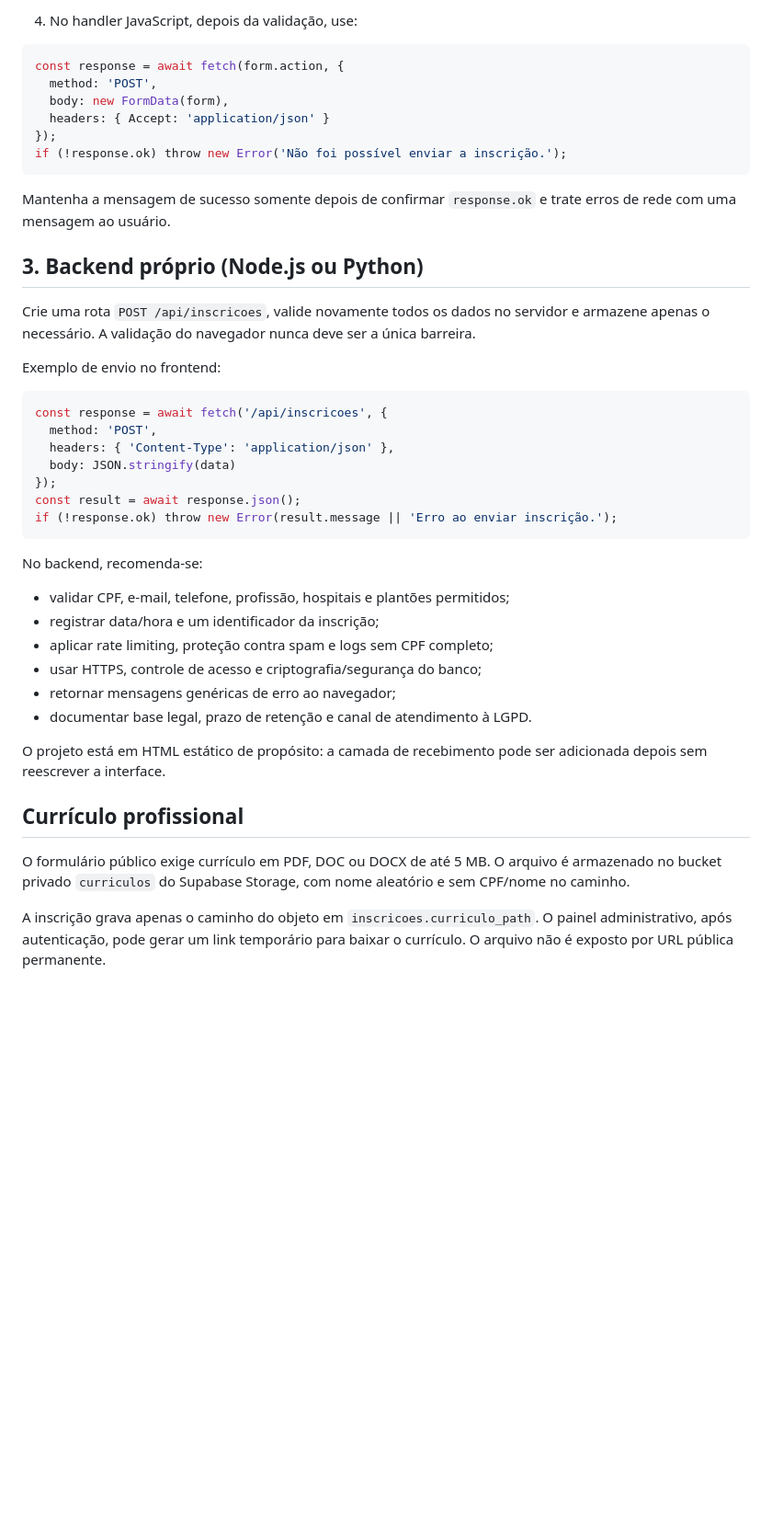
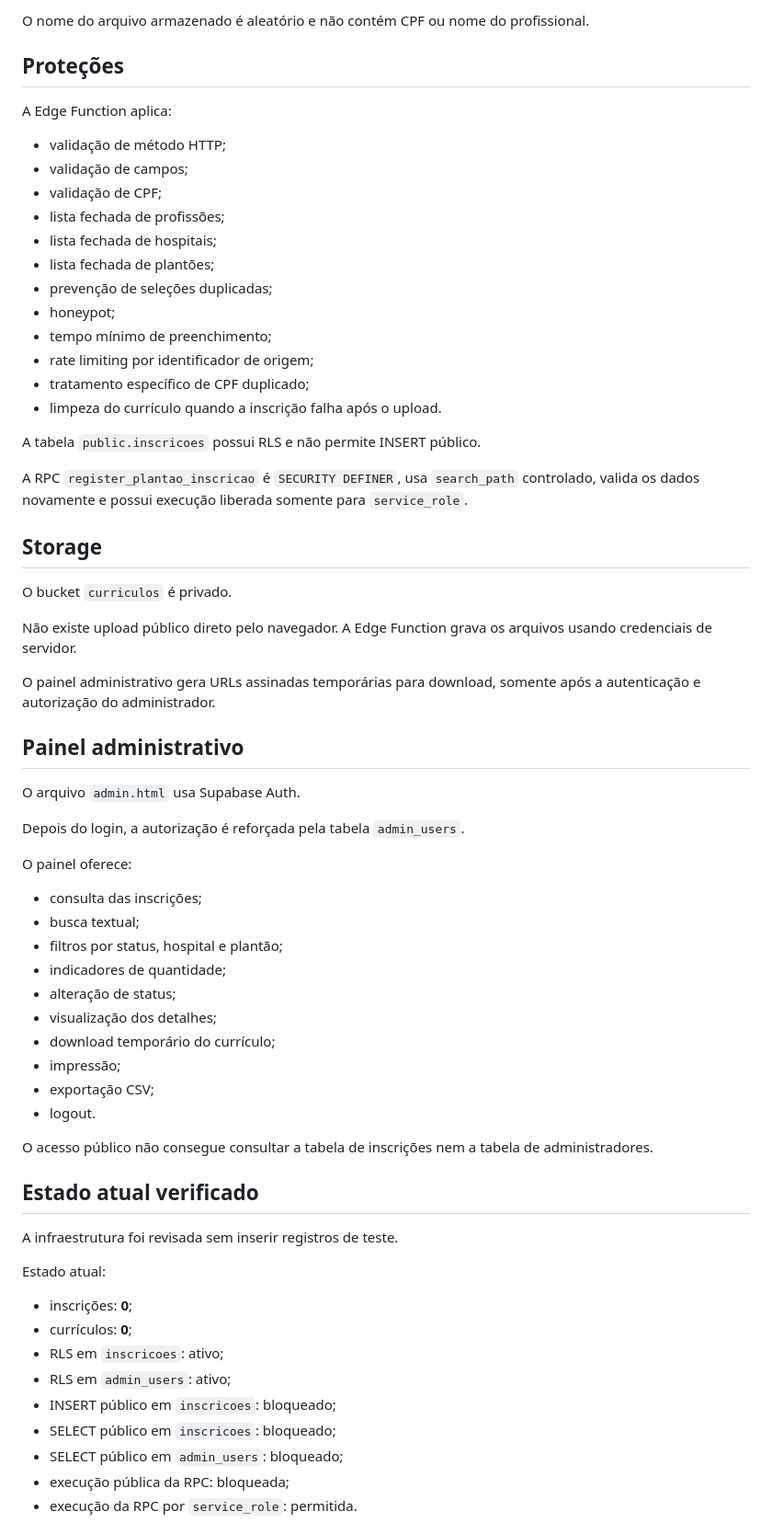
Before and after one commit to juniorxam/plantaotosaude, a Markdown page: INTEGRACAO.md, the part around one of its changes. Shown at 92% size. GitHub-like rendering; blank space fills up the shorter version.

Commit message:
Alinha documentação com integração atual

````diff
--- a/INTEGRACAO.md
+++ b/INTEGRACAO.md
@@ -41,47 +48,69 @@ Um Apps Script mínimo pode receber `e.postData.contents`, converter o JSON e us
 
-4. No handler JavaScript, depois da validação, use:
+O nome do arquivo armazenado é aleatório e não contém CPF ou nome do profissional.
 
-```js
-const response = await fetch(form.action, {
-  method: 'POST',
-  body: new FormData(form),
-  headers: { Accept: 'application/json' }
-});
-if (!response.ok) throw new Error('Não foi possível enviar a inscrição.');
-```
+## Proteções
 
-Mantenha a mensagem de sucesso somente depois de confirmar `response.ok` e trate erros de rede com uma mensagem ao usuário.
+A Edge Function aplica:
 
-## 3. Backend próprio (Node.js ou Python)
+- validação de método HTTP;
+- validação de campos;
+- validação de CPF;
+- lista fechada de profissões;
+- lista fechada de hospitais;
+- lista fechada de plantões;
+- prevenção de seleções duplicadas;
+- honeypot;
+- tempo mínimo de preenchimento;
+- rate limiting por identificador de origem;
+- tratamento específico de CPF duplicado;
+- limpeza do currículo quando a inscrição falha após o upload.
 
-Crie uma rota `POST /api/inscricoes`, valide novamente todos os dados no servidor e armazene apenas o necessário. A validação do navegador nunca deve ser a única barreira.
+A tabela `public.inscricoes` possui RLS e não permite INSERT público.
 
-Exemplo de envio no frontend:
+A RPC `register_plantao_inscricao` é `SECURITY DEFINER`, usa `search_path` controlado, valida os dados novamente e possui execução liberada somente para `service_role`.
 
-```js
-const response = await fetch('/api/inscricoes', {
-  method: 'POST',
-  headers: { 'Content-Type': 'application/json' },
-  body: JSON.stringify(data)
-});
-const result = await response.json();
-if (!response.ok) throw new Error(result.message || 'Erro ao enviar inscrição.');
-```
+## Storage
 
-No backend, recomenda-se:
+O bucket `curriculos` é privado.
 
-- validar CPF, e-mail, telefone, profissão, hospitais e plantões permitidos;
-- registrar data/hora e um identificador da inscrição;
-- aplicar rate limiting, proteção contra spam e logs sem CPF completo;
-- usar HTTPS, controle de acesso e criptografia/segurança do banco;
-- retornar mensagens genéricas de erro ao navegador;
-- documentar base legal, prazo de retenção e canal de atendimento à LGPD.
+Não existe upload público direto pelo navegador. A Edge Function grava os arquivos usando credenciais de servidor.
 
-O projeto está em HTML estático de propósito: a camada de recebimento pode ser adicionada depois sem reescrever a interface.
+O painel administrativo gera URLs assinadas temporárias para download, somente após a autenticação e autorização do administrador.
 
+## Painel administrativo
 
-## Currículo profissional
+O arquivo `admin.html` usa Supabase Auth.
 
-O formulário público exige currículo em PDF, DOC ou DOCX de até 5 MB. O arquivo é armazenado no bucket privado `curriculos` do Supabase Storage, com nome aleatório e sem CPF/nome no caminho.
+Depois do login, a autorização é reforçada pela tabela `admin_users`.
 
-A inscrição grava apenas o caminho do objeto em `inscricoes.curriculo_path`. O painel administrativo, após autenticação, pode gerar um link temporário para baixar o currículo. O arquivo não é exposto por URL pública permanente.
+O painel oferece:
+
+- consulta das inscrições;
+- busca textual;
+- filtros por status, hospital e plantão;
+- indicadores de quantidade;
+- alteração de status;
+- visualização dos detalhes;
+- download temporário do currículo;
+- impressão;
+- exportação CSV;
+- logout.
+
+O acesso público não consegue consultar a tabela de inscrições nem a tabela de administradores.
+
+## Estado atual verificado
+
+A infraestrutura foi revisada sem inserir registros de teste.
+
+Estado atual:
+
+- inscrições: **0**;
+- currículos: **0**;
+- RLS em `inscricoes`: ativo;
+- RLS em `admin_users`: ativo;
+- INSERT público em `inscricoes`: bloqueado;
+- SELECT público em `inscricoes`: bloqueado;
+- SELECT público em `admin_users`: bloqueado;
+- execução pública da RPC: bloqueada;
+- execução da RPC por `service_role`: permitida.
+
````
Also changed, not shown: other parts of INTEGRACAO.md (+85 -28 lines).
